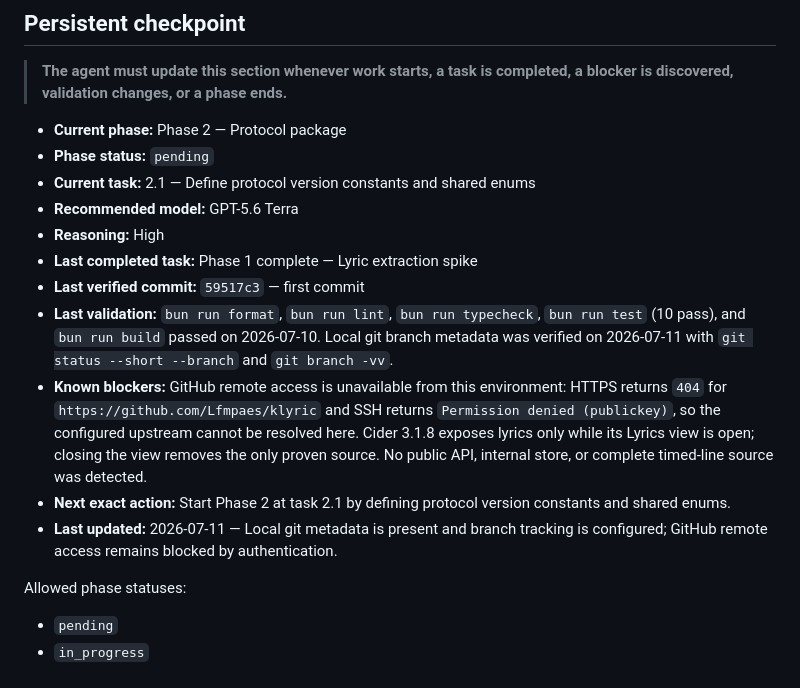
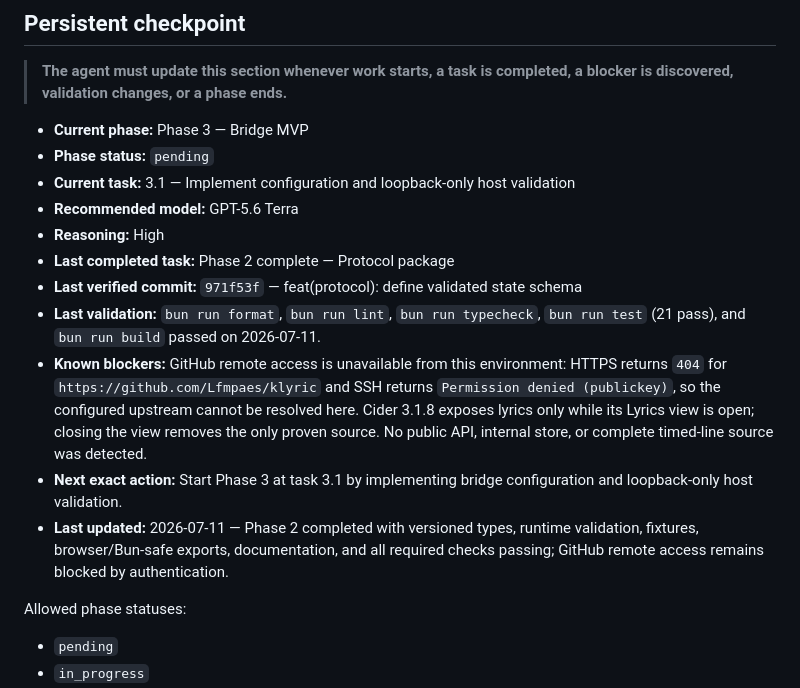
Before and after one commit to Lfmpaes/klyric, a Markdown page: AGENTS.md, the part around one of its changes. Drawn GitHub-style.

```diff
--- a/AGENTS.md
+++ b/AGENTS.md
@@ -23,17 +23,17 @@ When documentation and repository state disagree, inspect the implementation and
 
 > **The agent must update this section whenever work starts, a task is completed, a blocker is discovered, validation changes, or a phase ends.**
 
-- **Current phase:** Phase 2 — Protocol package
+- **Current phase:** Phase 3 — Bridge MVP
 - **Phase status:** `pending`
-- **Current task:** 2.1 — Define protocol version constants and shared enums
+- **Current task:** 3.1 — Implement configuration and loopback-only host validation
 - **Recommended model:** GPT-5.6 Terra
 - **Reasoning:** High
-- **Last completed task:** Phase 1 complete — Lyric extraction spike
-- **Last verified commit:** `59517c3` — first commit
-- **Last validation:** `bun run format`, `bun run lint`, `bun run typecheck`, `bun run test` (10 pass), and `bun run build` passed on 2026-07-10. Local git branch metadata was verified on 2026-07-11 with `git status --short --branch` and `git branch -vv`.
+- **Last completed task:** Phase 2 complete — Protocol package
+- **Last verified commit:** `971f53f` — feat(protocol): define validated state schema
+- **Last validation:** `bun run format`, `bun run lint`, `bun run typecheck`, `bun run test` (21 pass), and `bun run build` passed on 2026-07-11.
 - **Known blockers:** GitHub remote access is unavailable from this environment: HTTPS returns `404` for `https://github.com/Lfmpaes/klyric` and SSH returns `Permission denied (publickey)`, so the configured upstream cannot be resolved here. Cider 3.1.8 exposes lyrics only while its Lyrics view is open; closing the view removes the only proven source. No public API, internal store, or complete timed-line source was detected.
-- **Next exact action:** Start Phase 2 at task 2.1 by defining protocol version constants and shared enums.
-- **Last updated:** 2026-07-11 — Local git metadata is present and branch tracking is configured; GitHub remote access remains blocked by authentication.
+- **Next exact action:** Start Phase 3 at task 3.1 by implementing bridge configuration and loopback-only host validation.
+- **Last updated:** 2026-07-11 — Phase 2 completed with versioned types, runtime validation, fixtures, browser/Bun-safe exports, documentation, and all required checks passing; GitHub remote access remains blocked by authentication.
 
 Allowed phase statuses:
 
```
Also changed, not shown: other parts of AGENTS.md (+9 -9 lines), docs/phase-status.md (+36 -1 lines).
